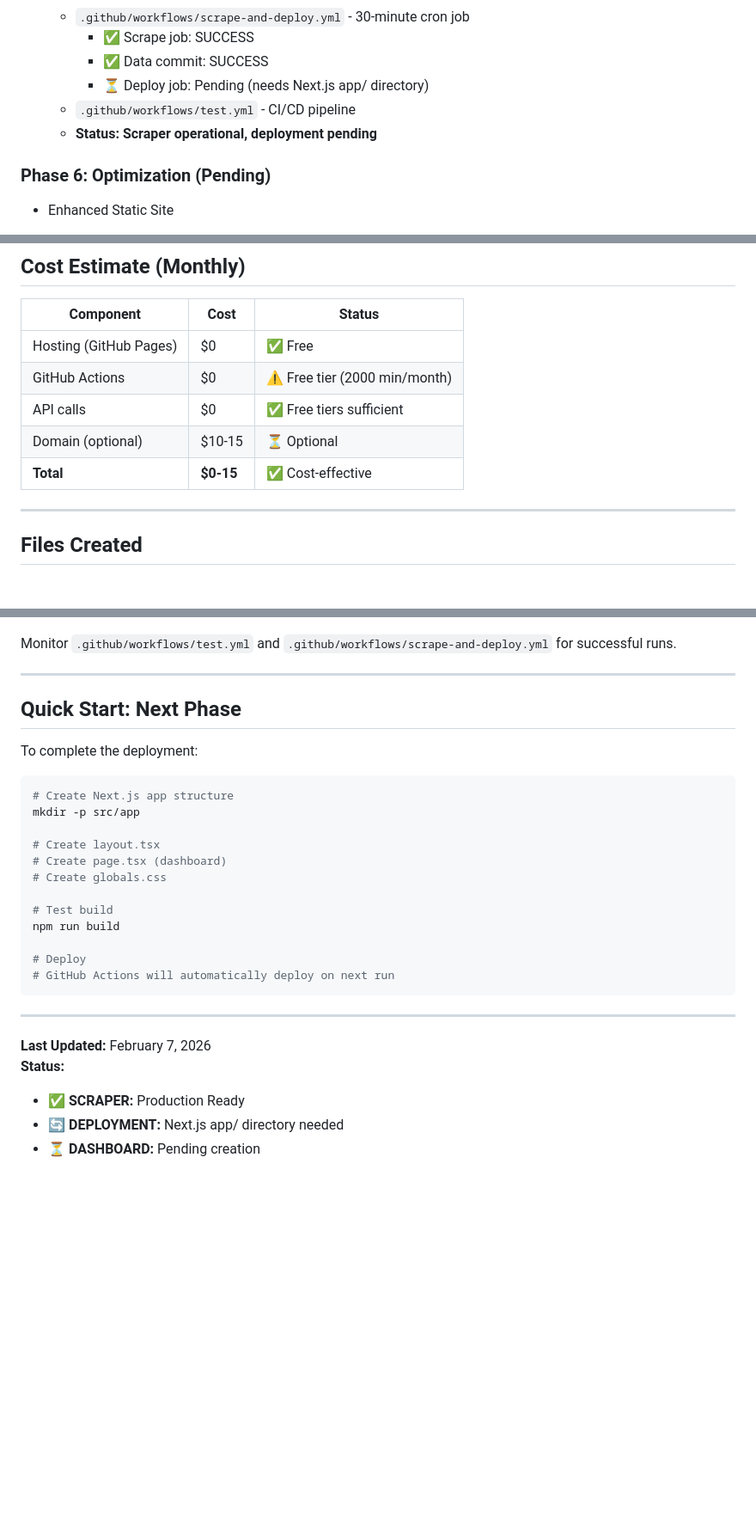
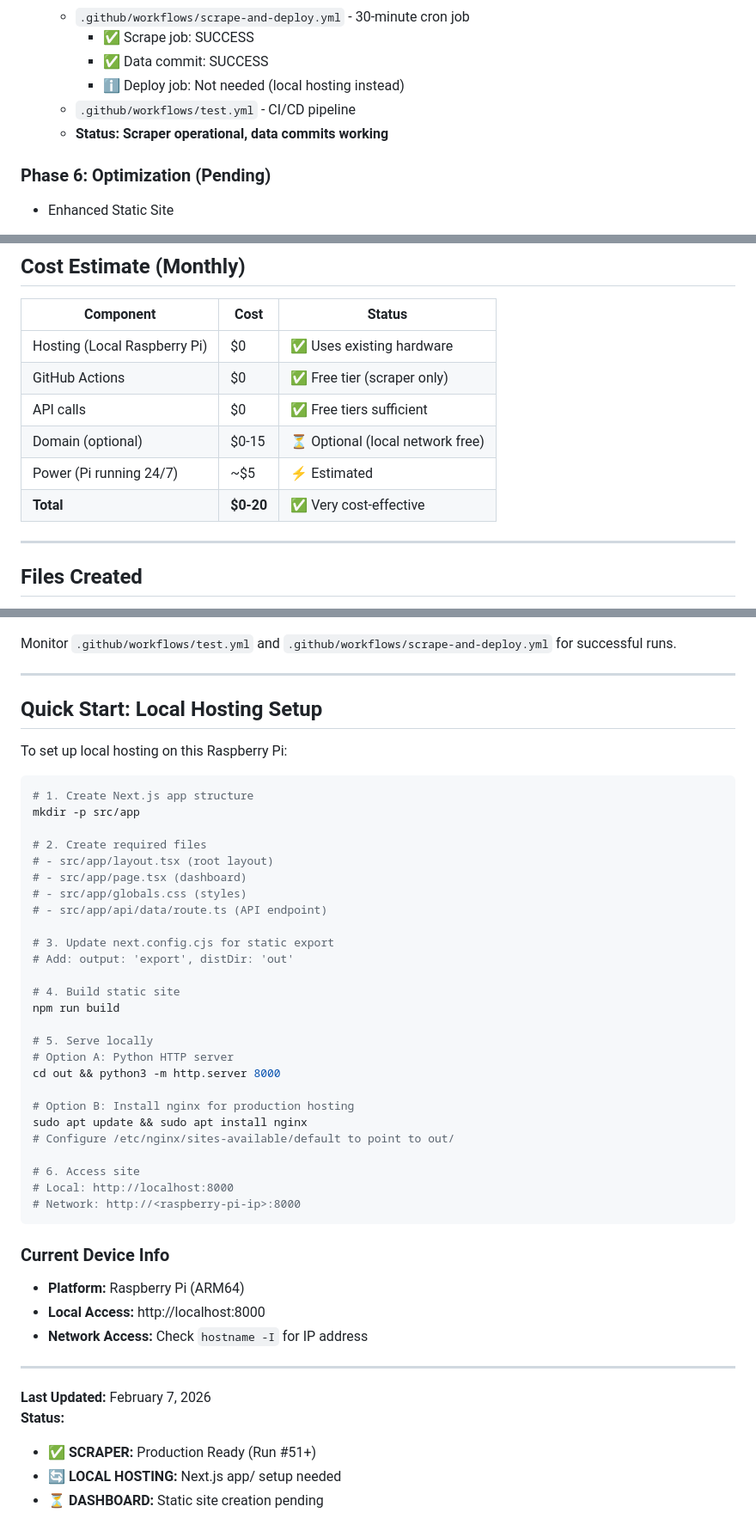
Before and after one commit to SilentCaMXMF/AI4ALL, a Markdown page: ROADMAP.md, 3 parts joined by grey strips. Shown at 86% size. Rendered like a GitHub page; blank space fills up the shorter version.

````diff
--- a/ROADMAP.md
+++ b/ROADMAP.md
@@ -230,9 +273,9 @@ The scraper is fully operational, but deployment is failing because Next.js requ
   - `.github/workflows/scrape-and-deploy.yml` - 30-minute cron job
     - ✅ Scrape job: SUCCESS
     - ✅ Data commit: SUCCESS
-    - ⏳ Deploy job: Pending (needs Next.js app/ directory)
+    - ℹ️ Deploy job: Not needed (local hosting instead)
   - `.github/workflows/test.yml` - CI/CD pipeline
-  - **Status: Scraper operational, deployment pending**
+  - **Status: Scraper operational, data commits working**
 
 ### Phase 6: Optimization (Pending)
 - Enhanced Static Site
@@ -292,11 +335,12 @@ The scraper is fully operational, but deployment is failing because Next.js requ
 
 | Component | Cost | Status |
 |-----------|------|--------|
-| Hosting (GitHub Pages) | $0 | ✅ Free |
-| GitHub Actions | $0 | ⚠️ Free tier (2000 min/month) |
+| Hosting (Local Raspberry Pi) | $0 | ✅ Uses existing hardware |
+| GitHub Actions | $0 | ✅ Free tier (scraper only) |
 | API calls | $0 | ✅ Free tiers sufficient |
-| Domain (optional) | $10-15 | ⏳ Optional |
-| **Total** | **$0-15** | ✅ Cost-effective |
+| Domain (optional) | $0-15 | ⏳ Optional (local network free) |
+| Power (Pi running 24/7) | ~$5 | ⚡ Estimated |
+| **Total** | **$0-20** | ✅ Very cost-effective |
 
 ---
 
@@ -430,29 +474,48 @@ Monitor `.github/workflows/test.yml` and `.github/workflows/scrape-and-deploy.ym
 
 ---
 
-## Quick Start: Next Phase
+## Quick Start: Local Hosting Setup
 
-To complete the deployment:
+To set up local hosting on this Raspberry Pi:
 
 ```bash
-# Create Next.js app structure
+# 1. Create Next.js app structure
 mkdir -p src/app
 
-# Create layout.tsx
-# Create page.tsx (dashboard)
-# Create globals.css
+# 2. Create required files
+# - src/app/layout.tsx (root layout)
+# - src/app/page.tsx (dashboard)
+# - src/app/globals.css (styles)
+# - src/app/api/data/route.ts (API endpoint)
 
-# Test build
+# 3. Update next.config.cjs for static export
+# Add: output: 'export', distDir: 'out'
+
+# 4. Build static site
 npm run build
 
-# Deploy
-# GitHub Actions will automatically deploy on next run
+# 5. Serve locally
+# Option A: Python HTTP server
+cd out && python3 -m http.server 8000
+
+# Option B: Install nginx for production hosting
+sudo apt update && sudo apt install nginx
+# Configure /etc/nginx/sites-available/default to point to out/
+
+# 6. Access site
+# Local: http://localhost:8000
+# Network: http://<raspberry-pi-ip>:8000
 ```
+
+### Current Device Info
+- **Platform:** Raspberry Pi (ARM64)
+- **Local Access:** http://localhost:8000
+- **Network Access:** Check `hostname -I` for IP address
 
 ---
 
 **Last Updated:** February 7, 2026
 **Status:**
-- ✅ **SCRAPER:** Production Ready
-- 🔄 **DEPLOYMENT:** Next.js app/ directory needed
-- ⏳ **DASHBOARD:** Pending creation
+- ✅ **SCRAPER:** Production Ready (Run #51+)
+- 🔄 **LOCAL HOSTING:** Next.js app/ setup needed
+- ⏳ **DASHBOARD:** Static site creation pending
````
Also changed, not shown: other parts of ROADMAP.md (+67 -24 lines).
